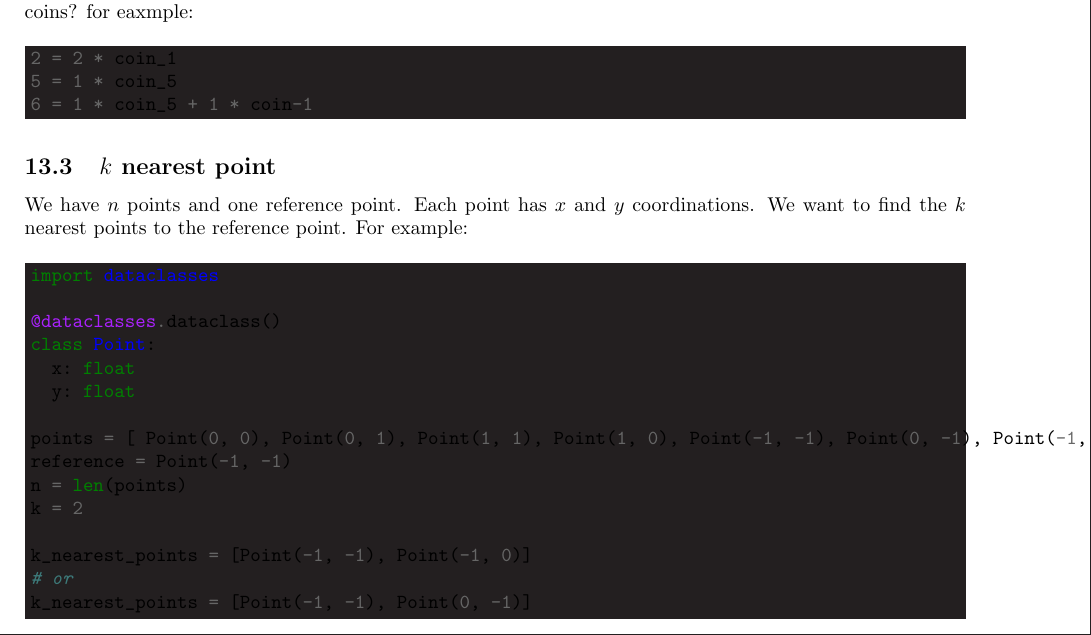
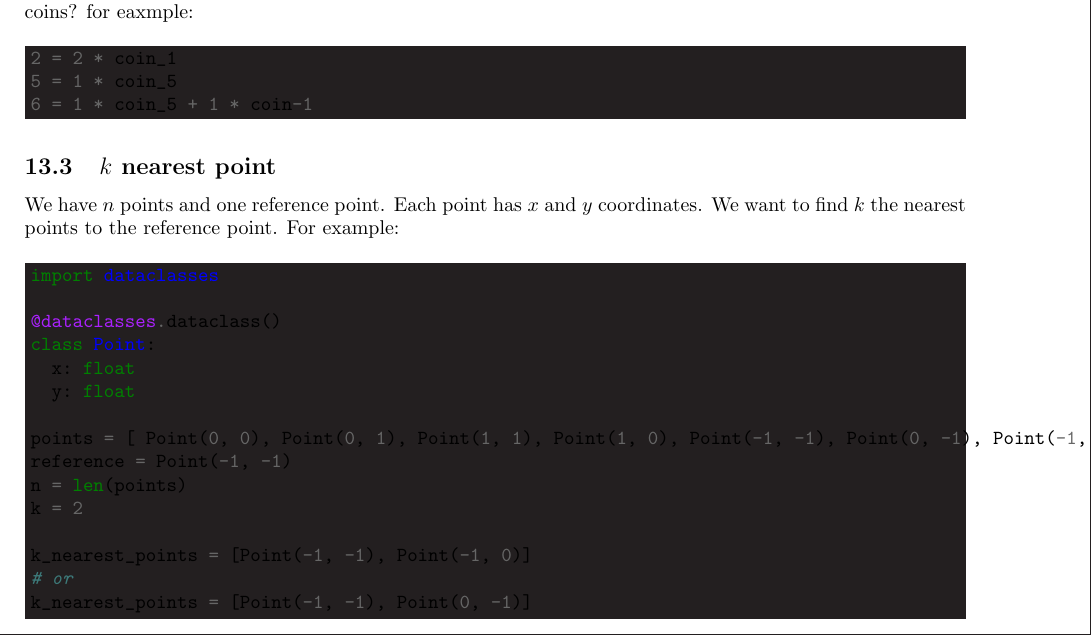
Before and after one commit to 1995parham-teaching/interviews, a LaTeX document (interview-paper/main.tex): part of page 4 of 4, cut so that both start at the same text. Compiled offline with pdfLaTeX.

Commit message:
feat: update problem

```diff
--- a/interview-paper/main.tex
+++ b/interview-paper/main.tex
@@ -335,8 +335,8 @@ for eaxmple:
 \subsection{$k$ nearest point}
 
 We have $n$ points and one reference point.
-Each point has $x$ and $y$ coordinations.
-We want to find the $k$ nearest points to the reference point.
+Each point has $x$ and $y$ coordinates.
+We want to find $k$ the nearest points to the reference point.
 For example:
 
 \begin{minted}[bgcolor=Black]{python}
```
